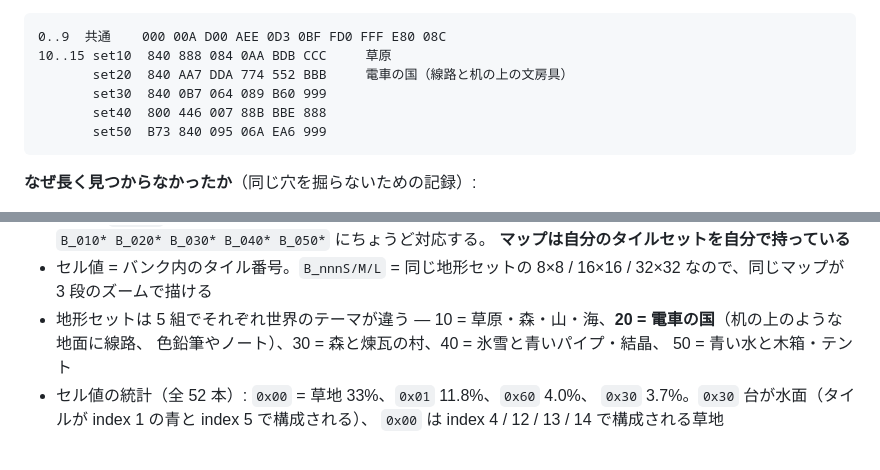
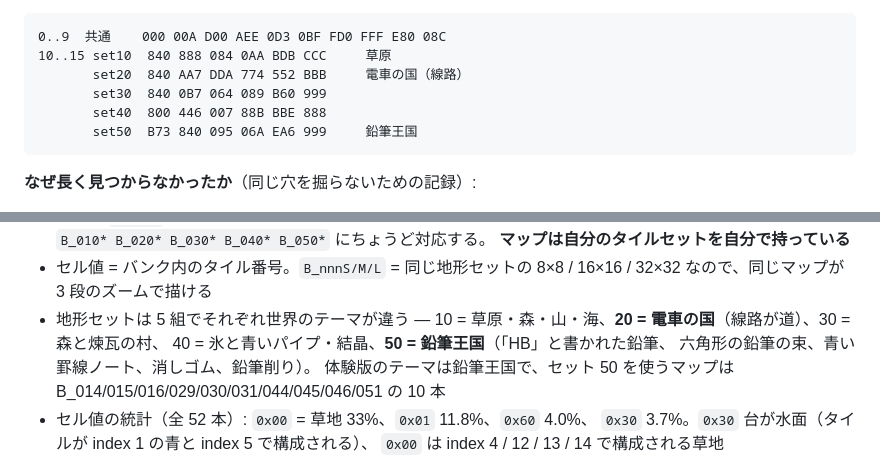
Before and after one commit to yomei-o/lord_monarch_wasm, a Markdown page: RESUME.md, 2 parts joined by grey strips. GitHub-like rendering.

````diff
--- a/RESUME.md
+++ b/RESUME.md
@@ -117,10 +117,10 @@ INT 0Ah → `cs:0x755`、INT 13h → `cs:0x873`、INT 15h → `cs:0x8b6`。
 ```
 0..9  共通    000 00A D00 AEE 0D3 0BF FD0 FFF E80 08C
 10..15 set10  840 888 084 0AA BDB CCC     草原
-       set20  840 AA7 DDA 774 552 BBB     電車の国（線路と机の上の文房具）
+       set20  840 AA7 DDA 774 552 BBB     電車の国（線路）
        set30  840 0B7 064 089 B60 999
        set40  800 446 007 88B BBE 888
-       set50  B73 840 095 06A EA6 999
+       set50  B73 840 095 06A EA6 999     鉛筆王国
 ```
 
 **なぜ長く見つからなかったか**（同じ穴を掘らないための記録）:
@@ -191,9 +191,11 @@ Windows 版のために書いた `bz.c` がそのまま通る。**実測**:
 * セル値 = バンク内のタイル番号。`B_nnnS/M/L` = 同じ地形セットの
   8×8 / 16×16 / 32×32 なので、同じマップが 3 段のズームで描ける
 * 地形セットは 5 組でそれぞれ世界のテーマが違う —
-  10 = 草原・森・山・海、**20 = 電車の国**（机の上のような地面に線路、
-  色鉛筆やノート）、30 = 森と煉瓦の村、40 = 氷雪と青いパイプ・結晶、
-  50 = 青い水と木箱・テント
+  10 = 草原・森・山・海、**20 = 電車の国**（線路が道）、30 = 森と煉瓦の村、
+  40 = 氷と青いパイプ・結晶、**50 = 鉛筆王国**（「HB」と書かれた鉛筆、
+  六角形の鉛筆の束、青い罫線ノート、消しゴム、鉛筆削り）。
+  体験版のテーマは鉛筆王国で、セット 50 を使うマップは
+  B_014/015/016/029/030/031/044/045/046/051 の 10 本
 * セル値の統計（全 52 本）: `0x00` = 草地 33%、`0x01` 11.8%、`0x60` 4.0%、
   `0x30` 3.7%。`0x30` 台が水面（タイルが index 1 の青と index 5 で構成される）、
   `0x00` は index 4 / 12 / 13 / 14 で構成される草地
````
Also changed, not shown: README.md (+7 -5 lines), docs/map_pencil.png (added), docs/tiles_pencil.png (added), 4 other files.
